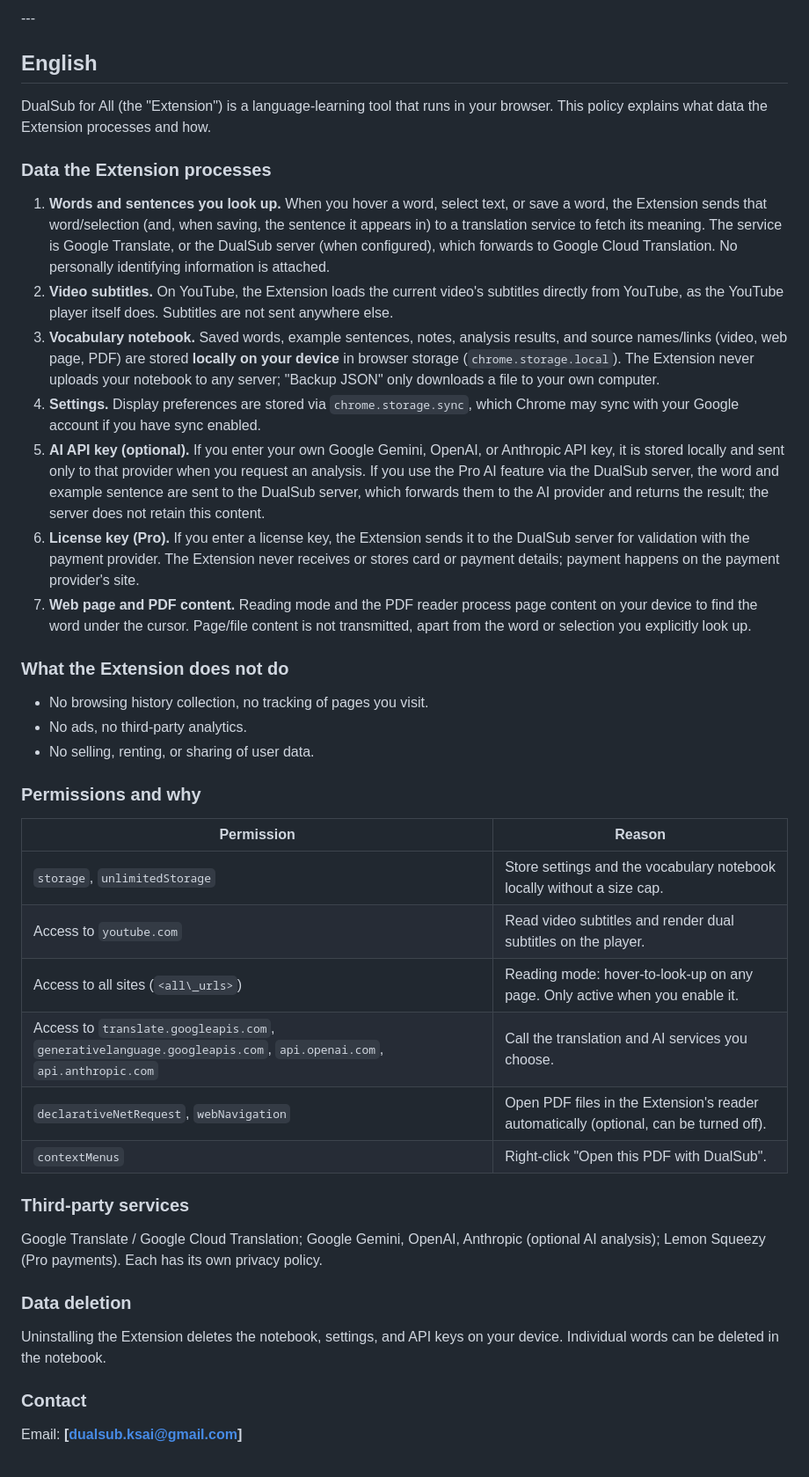
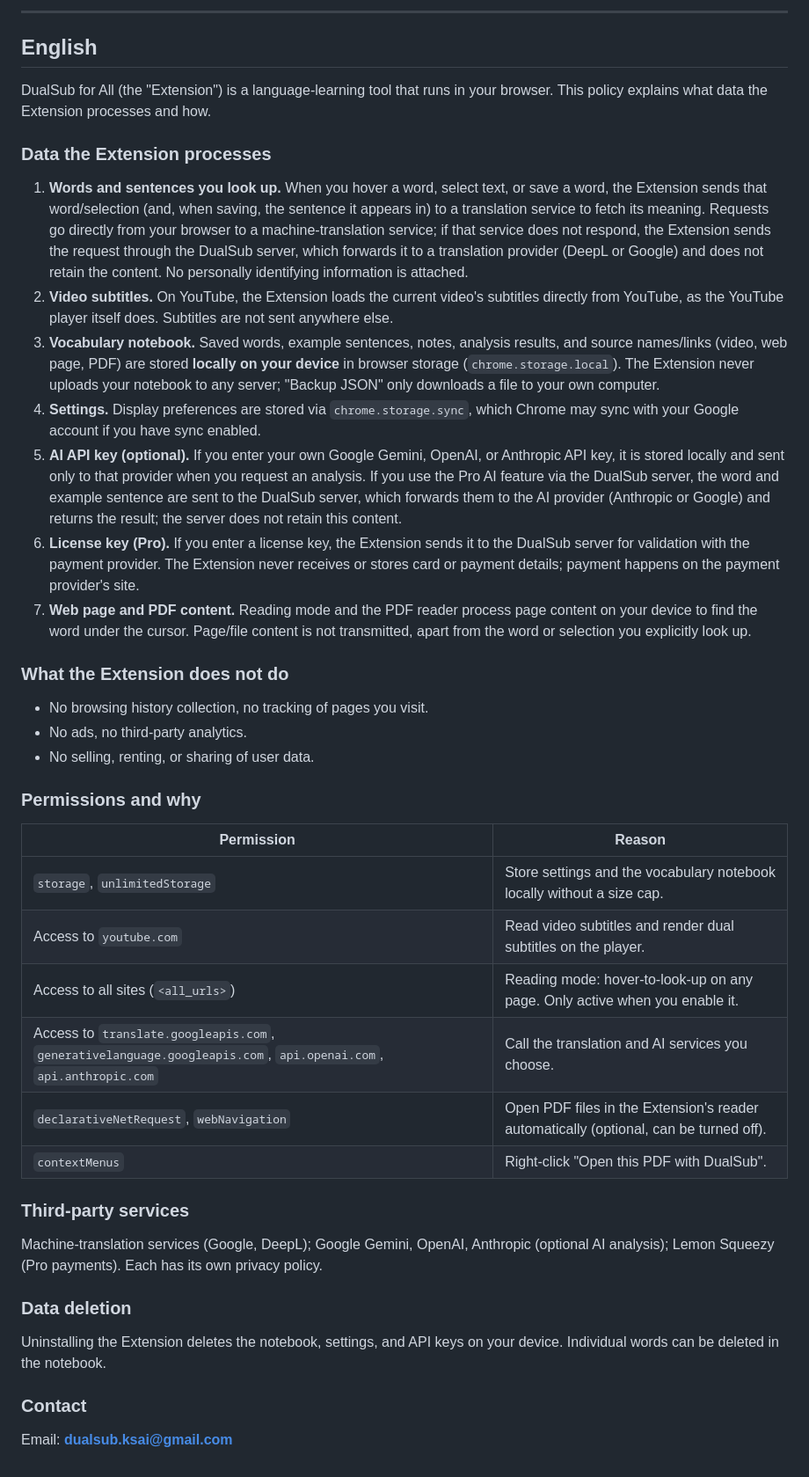
Before and after one commit to dualsubksai/dualsub, a Markdown page: index.md, the part around one of its changes. Shown at 88% size. Drawn GitHub-style.

```diff
--- a/index.md
+++ b/index.md
@@ -55,5 +55,5 @@ Email: **\[dualsub.ksai@gmail.com]**
 
-\---
+---
 
 ## English
 
@@ -61,34 +61,34 @@ DualSub for All (the "Extension") is a language-learning tool that runs in your
 
 ### Data the Extension processes
 
-1. **Words and sentences you look up.** When you hover a word, select text, or save a word, the Extension sends that word/selection (and, when saving, the sentence it appears in) to a translation service to fetch its meaning. The service is Google Translate, or the DualSub server (when configured), which forwards to Google Cloud Translation. No personally identifying information is attached.
+1. **Words and sentences you look up.** When you hover a word, select text, or save a word, the Extension sends that word/selection (and, when saving, the sentence it appears in) to a translation service to fetch its meaning. Requests go directly from your browser to a machine-translation service; if that service does not respond, the Extension sends the request through the DualSub server, which forwards it to a translation provider (DeepL or Google) and does not retain the content. No personally identifying information is attached.
 2. **Video subtitles.** On YouTube, the Extension loads the current video's subtitles directly from YouTube, as the YouTube player itself does. Subtitles are not sent anywhere else.
 3. **Vocabulary notebook.** Saved words, example sentences, notes, analysis results, and source names/links (video, web page, PDF) are stored **locally on your device** in browser storage (`chrome.storage.local`). The Extension never uploads your notebook to any server; "Backup JSON" only downloads a file to your own computer.
 4. **Settings.** Display preferences are stored via `chrome.storage.sync`, which Chrome may sync with your Google account if you have sync enabled.
-5. **AI API key (optional).** If you enter your own Google Gemini, OpenAI, or Anthropic API key, it is stored locally and sent only to that provider when you request an analysis. If you use the Pro AI feature via the DualSub server, the word and example sentence are sent to the DualSub server, which forwards them to the AI provider and returns the result; the server does not retain this content.
+5. **AI API key (optional).** If you enter your own Google Gemini, OpenAI, or Anthropic API key, it is stored locally and sent only to that provider when you request an analysis. If you use the Pro AI feature via the DualSub server, the word and example sentence are sent to the DualSub server, which forwards them to the AI provider (Anthropic or Google) and returns the result; the server does not retain this content.
 6. **License key (Pro).** If you enter a license key, the Extension sends it to the DualSub server for validation with the payment provider. The Extension never receives or stores card or payment details; payment happens on the payment provider's site.
 7. **Web page and PDF content.** Reading mode and the PDF reader process page content on your device to find the word under the cursor. Page/file content is not transmitted, apart from the word or selection you explicitly look up.
 
 ### What the Extension does not do
 
-* No browsing history collection, no tracking of pages you visit.
-* No ads, no third-party analytics.
-* No selling, renting, or sharing of user data.
+- No browsing history collection, no tracking of pages you visit.
+- No ads, no third-party analytics.
+- No selling, renting, or sharing of user data.
 
 ### Permissions and why
 
-|Permission|Reason|
-|-|-|
-|`storage`, `unlimitedStorage`|Store settings and the vocabulary notebook locally without a size cap.|
-|Access to `youtube.com`|Read video subtitles and render dual subtitles on the player.|
-|Access to all sites (`<all\_urls>`)|Reading mode: hover-to-look-up on any page. Only active when you enable it.|
-|Access to `translate.googleapis.com`, `generativelanguage.googleapis.com`, `api.openai.com`, `api.anthropic.com`|Call the translation and AI services you choose.|
-|`declarativeNetRequest`, `webNavigation`|Open PDF files in the Extension's reader automatically (optional, can be turned off).|
-|`contextMenus`|Right-click "Open this PDF with DualSub".|
+| Permission | Reason |
+|---|---|
+| `storage`, `unlimitedStorage` | Store settings and the vocabulary notebook locally without a size cap. |
+| Access to `youtube.com` | Read video subtitles and render dual subtitles on the player. |
+| Access to all sites (`<all_urls>`) | Reading mode: hover-to-look-up on any page. Only active when you enable it. |
+| Access to `translate.googleapis.com`, `generativelanguage.googleapis.com`, `api.openai.com`, `api.anthropic.com` | Call the translation and AI services you choose. |
+| `declarativeNetRequest`, `webNavigation` | Open PDF files in the Extension's reader automatically (optional, can be turned off). |
+| `contextMenus` | Right-click "Open this PDF with DualSub". |
 
 ### Third-party services
 
-Google Translate / Google Cloud Translation; Google Gemini, OpenAI, Anthropic (optional AI analysis); Lemon Squeezy (Pro payments). Each has its own privacy policy.
+Machine-translation services (Google, DeepL); Google Gemini, OpenAI, Anthropic (optional AI analysis); Lemon Squeezy (Pro payments). Each has its own privacy policy.
 
 ### Data deletion
 
@@ -96,4 +96,4 @@ Uninstalling the Extension deletes the notebook, settings, and API keys on your
 
 ### Contact
 
-Email: **\[dualsub.ksai@gmail.com]**
+Email: **dualsub.ksai@gmail.com**
```
Also changed, not shown: other parts of index.md (+19 -19 lines).
